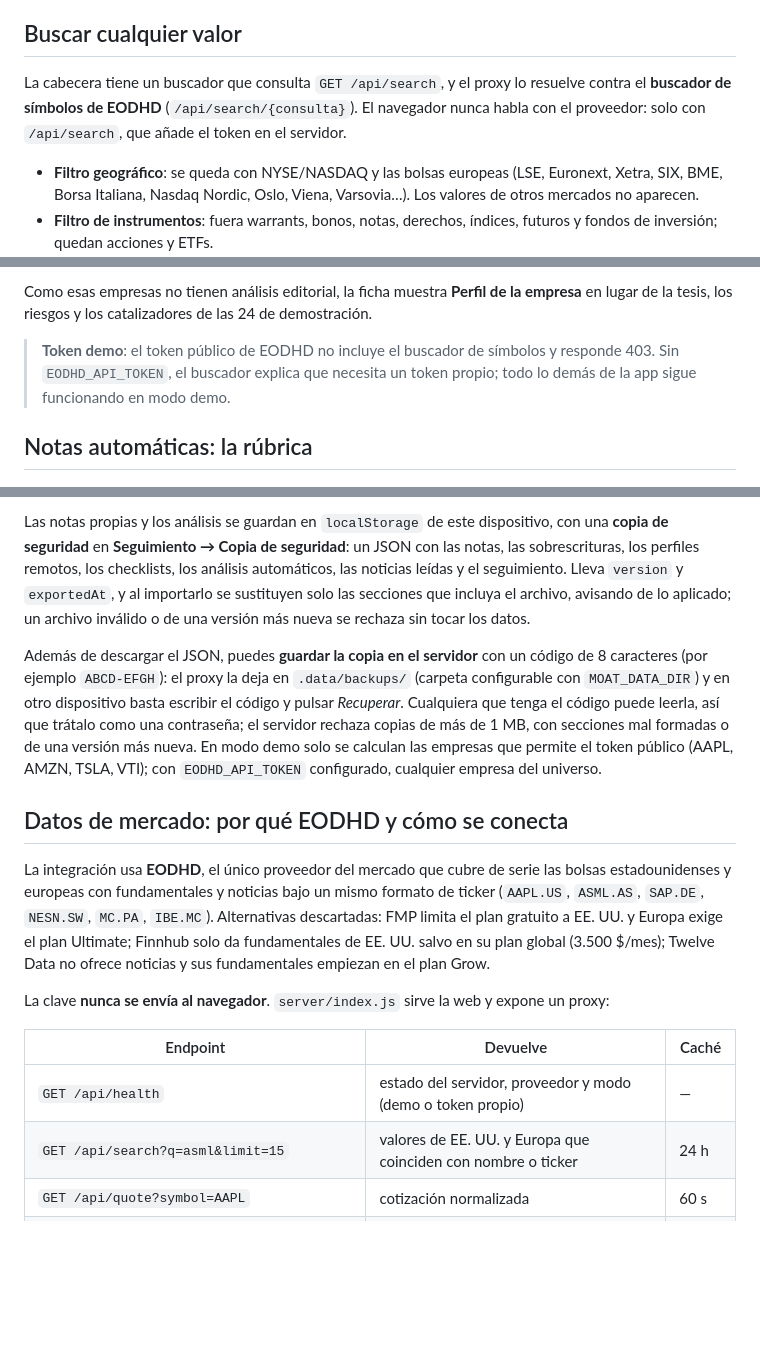
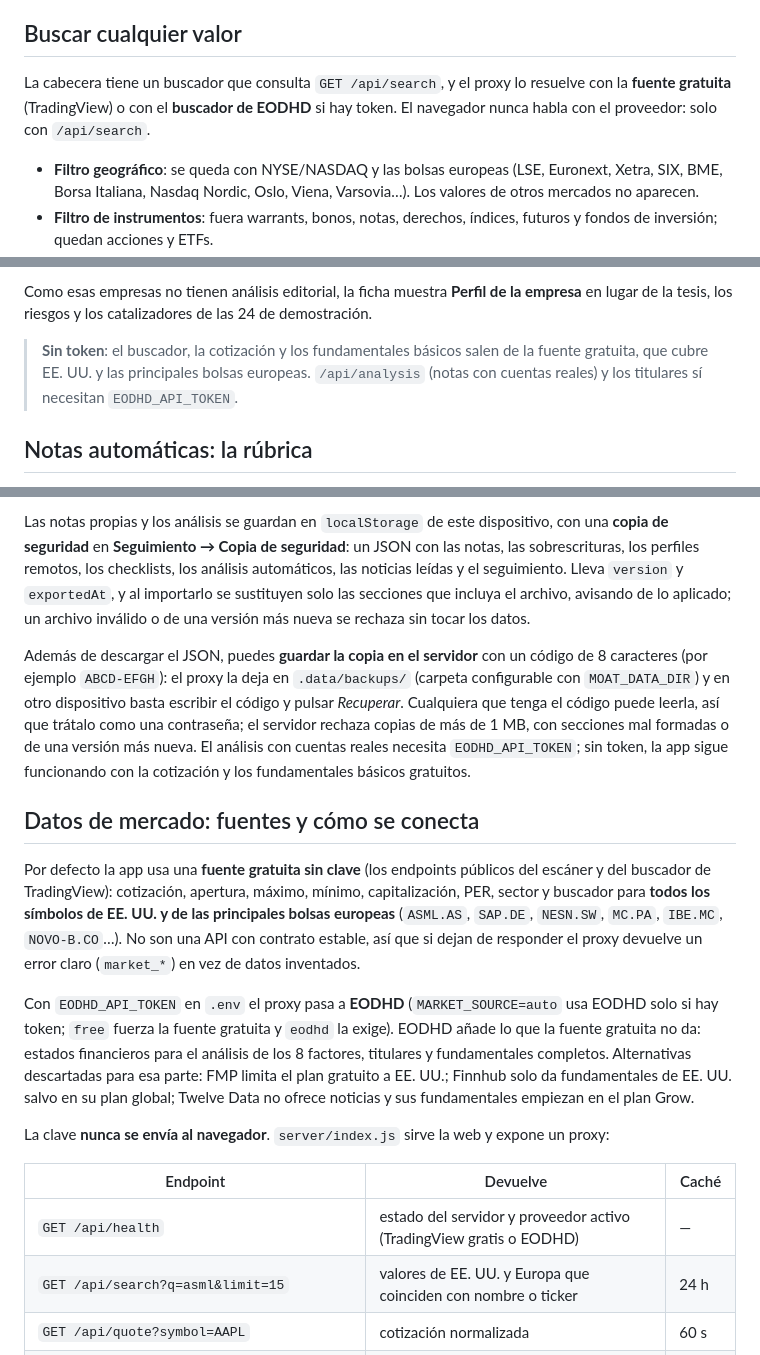
Before and after one commit to caballerosgv/App-screener, a Markdown page: README.md, 3 parts joined by grey strips. Drawn GitHub-style; blank space fills up the shorter version.

```diff
--- a/README.md
+++ b/README.md
@@ -47,7 +51,7 @@ Recortes: [perfil de calidad](artifacts/radar.png) · [tabla del screener](artif
 
 ## Buscar cualquier valor
 
-La cabecera tiene un buscador que consulta `GET /api/search`, y el proxy lo resuelve contra el **buscador de símbolos de EODHD** (`/api/search/{consulta}`). El navegador nunca habla con el proveedor: solo con `/api/search`, que añade el token en el servidor.
+La cabecera tiene un buscador que consulta `GET /api/search`, y el proxy lo resuelve con la **fuente gratuita** (TradingView) o con el **buscador de EODHD** si hay token. El navegador nunca habla con el proveedor: solo con `/api/search`.
 
 - **Filtro geográfico**: se queda con NYSE/NASDAQ y las bolsas europeas (LSE, Euronext, Xetra, SIX, BME, Borsa Italiana, Nasdaq Nordic, Oslo, Viena, Varsovia…). Los valores de otros mercados no aparecen.
 - **Filtro de instrumentos**: fuera warrants, bonos, notas, derechos, índices, futuros y fondos de inversión; quedan acciones y ETFs.
@@ -64,7 +68,7 @@ Al elegir un resultado se abre `#/empresa/ASML.AS`. Si el ticker no está entre
 
 Como esas empresas no tienen análisis editorial, la ficha muestra **Perfil de la empresa** en lugar de la tesis, los riesgos y los catalizadores de las 24 de demostración.
 
-> **Token demo**: el token público de EODHD no incluye el buscador de símbolos y responde 403. Sin `EODHD_API_TOKEN`, el buscador explica que necesita un token propio; todo lo demás de la app sigue funcionando en modo demo.
+> **Sin token**: el buscador, la cotización y los fundamentales básicos salen de la fuente gratuita, que cubre EE. UU. y las principales bolsas europeas. `/api/analysis` (notas con cuentas reales) y los titulares sí necesitan `EODHD_API_TOKEN`.
 
 ## Notas automáticas: la rúbrica
 
@@ -97,17 +101,19 @@ En la cabecera de cada factor aparece el origen de la nota: **automática**, **t
 
 Las notas propias y los análisis se guardan en `localStorage` de este dispositivo, con una **copia de seguridad** en **Seguimiento → Copia de seguridad**: un JSON con las notas, las sobrescrituras, los perfiles remotos, los checklists, los análisis automáticos, las noticias leídas y el seguimiento. Lleva `version` y `exportedAt`, y al importarlo se sustituyen solo las secciones que incluya el archivo, avisando de lo aplicado; un archivo inválido o de una versión más nueva se rechaza sin tocar los datos.
 
-Además de descargar el JSON, puedes **guardar la copia en el servidor** con un código de 8 caracteres (por ejemplo `ABCD-EFGH`): el proxy la deja en `.data/backups/` (carpeta configurable con `MOAT_DATA_DIR`) y en otro dispositivo basta escribir el código y pulsar *Recuperar*. Cualquiera que tenga el código puede leerla, así que trátalo como una contraseña; el servidor rechaza copias de más de 1 MB, con secciones mal formadas o de una versión más nueva. En modo demo solo se calculan las empresas que permite el token público (AAPL, AMZN, TSLA, VTI); con `EODHD_API_TOKEN` configurado, cualquier empresa del universo.
+Además de descargar el JSON, puedes **guardar la copia en el servidor** con un código de 8 caracteres (por ejemplo `ABCD-EFGH`): el proxy la deja en `.data/backups/` (carpeta configurable con `MOAT_DATA_DIR`) y en otro dispositivo basta escribir el código y pulsar *Recuperar*. Cualquiera que tenga el código puede leerla, así que trátalo como una contraseña; el servidor rechaza copias de más de 1 MB, con secciones mal formadas o de una versión más nueva. El análisis con cuentas reales necesita `EODHD_API_TOKEN`; sin token, la app sigue funcionando con la cotización y los fundamentales básicos gratuitos.
 
-## Datos de mercado: por qué EODHD y cómo se conecta
+## Datos de mercado: fuentes y cómo se conecta
 
-La integración usa **EODHD**, el único proveedor del mercado que cubre de serie las bolsas estadounidenses y europeas con fundamentales y noticias bajo un mismo formato de ticker (`AAPL.US`, `ASML.AS`, `SAP.DE`, `NESN.SW`, `MC.PA`, `IBE.MC`). Alternativas descartadas: FMP limita el plan gratuito a EE. UU. y Europa exige el plan Ultimate; Finnhub solo da fundamentales de EE. UU. salvo en su plan global (3.500 $/mes); Twelve Data no ofrece noticias y sus fundamentales empiezan en el plan Grow.
+Por defecto la app usa una **fuente gratuita sin clave** (los endpoints públicos del escáner y del buscador de TradingView): cotización, apertura, máximo, mínimo, capitalización, PER, sector y buscador para **todos los símbolos de EE. UU. y de las principales bolsas europeas** (`ASML.AS`, `SAP.DE`, `NESN.SW`, `MC.PA`, `IBE.MC`, `NOVO-B.CO`…). No son una API con contrato estable, así que si dejan de responder el proxy devuelve un error claro (`market_*`) en vez de datos inventados.
+
+Con `EODHD_API_TOKEN` en `.env` el proxy pasa a **EODHD** (`MARKET_SOURCE=auto` usa EODHD solo si hay token; `free` fuerza la fuente gratuita y `eodhd` la exige). EODHD añade lo que la fuente gratuita no da: estados financieros para el análisis de los 8 factores, titulares y fundamentales completos. Alternativas descartadas para esa parte: FMP limita el plan gratuito a EE. UU.; Finnhub solo da fundamentales de EE. UU. salvo en su plan global; Twelve Data no ofrece noticias y sus fundamentales empiezan en el plan Grow.
 
 La clave **nunca se envía al navegador**. `server/index.js` sirve la web y expone un proxy:
 
 | Endpoint | Devuelve | Caché |
 |---|---|---|
-| `GET /api/health` | estado del servidor, proveedor y modo (demo o token propio) | — |
+| `GET /api/health` | estado del servidor y proveedor activo (TradingView gratis o EODHD) | — |
 | `GET /api/search?q=asml&limit=15` | valores de EE. UU. y Europa que coinciden con nombre o ticker | 24 h |
 | `GET /api/quote?symbol=AAPL` | cotización normalizada | 60 s |
 | `GET /api/fundamentals?symbol=ASML.AS` | perfil, sector, capitalización, PER, ROE… | 24 h |
```
Also changed, not shown: other parts of README.md (+7 -2 lines), artifacts/datos-gratis-asml.png (added), 8 other files.
